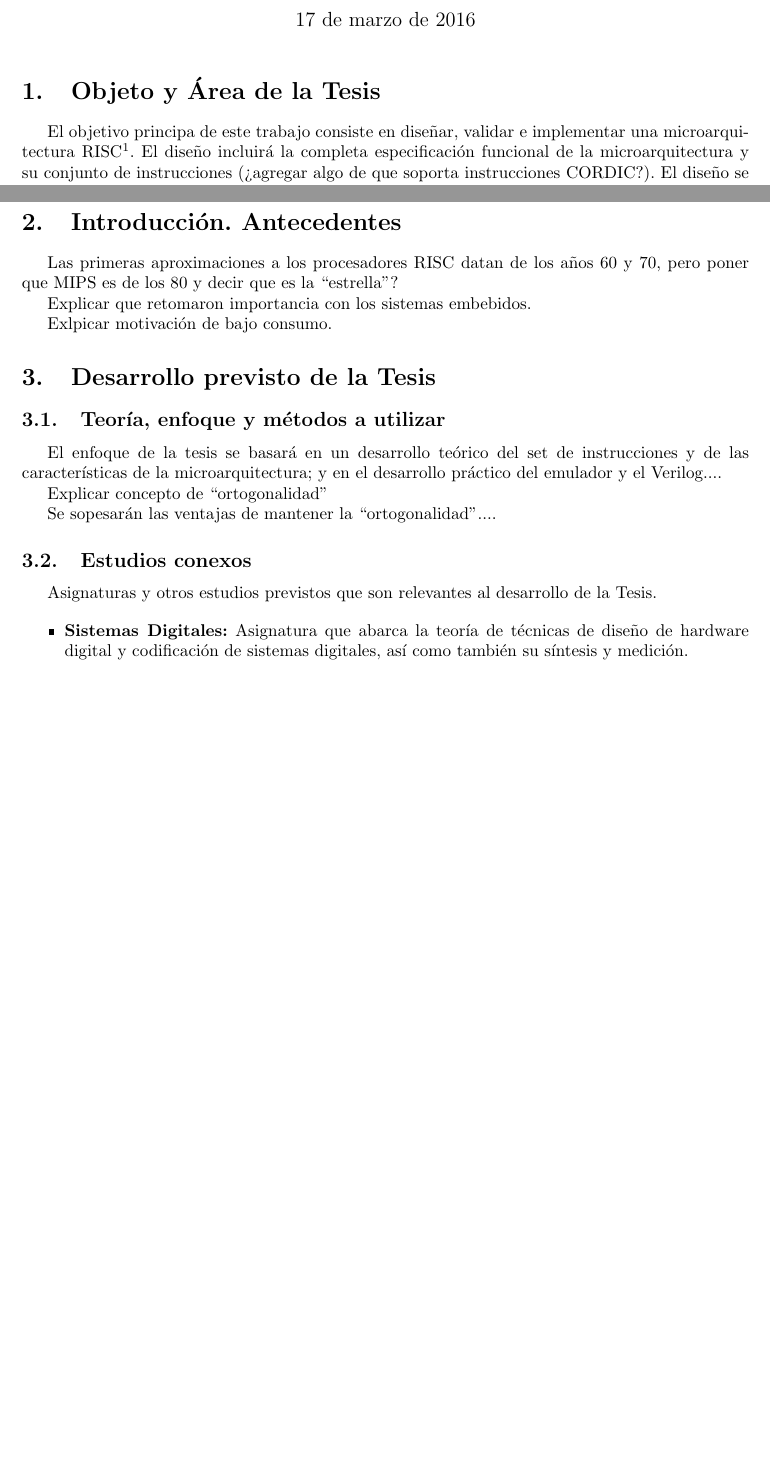
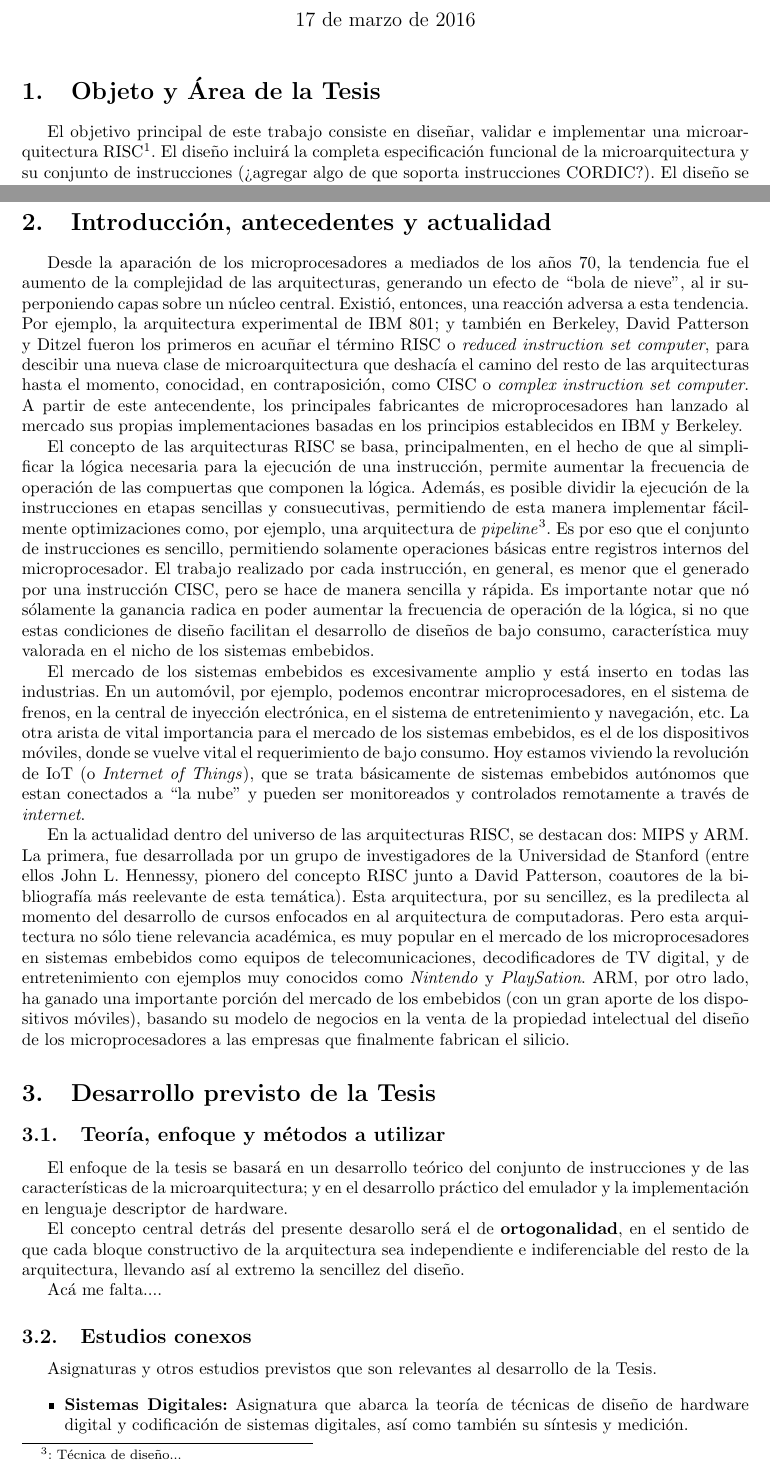
Before and after one commit to ilesser/xfire, a LaTeX thesis (digital/xfire_core/docs/thesis/propuesta/Propuesta.tex): two parts of pages 1 and 2 of 5 before the commit and two parts of pages 1 and 2 of 6 after it, joined at a grey line, cut so that both start at the same text, the shorter picture padded with empty space. Compiled offline with pdfLaTeX.

Commit message:
Actualizada la propuesta de la tesis

```diff
--- a/digital/xfire_core/docs/thesis/propuesta/Propuesta.tex
+++ b/digital/xfire_core/docs/thesis/propuesta/Propuesta.tex
@@ -113,41 +113,35 @@
 
 \section{Objeto y Área de la Tesis}
 
-El objetivo principa de este trabajo consiste en diseñar, validar e implementar una microarquitectura RISC\footnote{\label{RISC}: Reduced instruction set
-computer. Técnica de diseño de unidades de procesamiento basadas en el hecho de que un conjunto de instrucciones simples provee una mayor performance al ser
-combinado con una microarquitectura capaz de ejecutar dichas instrucciones en algunos pocos ciclos de máquina.}. El diseño incluirá la completa
-especificación funcional de la microarquitectura y su conjunto de instrucciones (¿agregar algo de que soporta instrucciones CORDIC?). El diseño se validará
-mediante el desarrollo en software de un emulador de la arquitectura; la implementación se realizará en el lenguaje de descripción de hardware Verilog, y se
-sintetizárá en un dispositivo FPGA\footnote{\label{FPGA}Field Programmable Gate Array: dispositivo semiconductor que contiene bloques de lógica cuya
-interconexión y funcionalidad puede ser configurada `in situ' mediante un lenguaje de descripción especializado.}.
+El objetivo principal de este trabajo consiste en diseñar, validar e implementar una microarquitectura RISC\footnote{\label{RISC}: Reduced instruction set computer. Técnica de diseño de unidades de procesamiento basadas en el hecho de que un conjunto de instrucciones simples provee una mayor performance al ser combinado con una microarquitectura capaz de ejecutar dichas instrucciones en algunos pocos ciclos de máquina.}. El diseño incluirá la completa especificación funcional de la microarquitectura y su conjunto de instrucciones (¿agregar algo de que soporta instrucciones CORDIC?). El diseño se validará mediante el desarrollo en software de un emulador de la arquitectura; la implementación se realizará en el lenguaje de descripción de hardware Verilog, y se sintetizárá en un dispositivo FPGA\footnote{\label{FPGA}Field Programmable Gate Array: dispositivo semiconductor que contiene bloques de lógica cuya interconexión y funcionalidad puede ser configurada `in situ' mediante un lenguaje de descripción especializado.}.
 
-El interés en este desarrollo proviene de la necesidad de contar con un núcleo de procesamiento altamente configurable y suficientemente flexible y sencillo
-para distintas aplicaciones dentro del ámbito de la investigación en los laboratorios de microelectrónica (¿y de sistemas embebidos?); sintetizable en FPGA
+El interés en este desarrollo proviene de la necesidad de contar con un núcleo de procesamiento altamente configurable y suficientemente flexible y sencillo para distintas aplicaciones dentro del ámbito de la investigación en los laboratorios de microelectrónica (¿y de sistemas embebidos?); sintetizable en FPGA
 (¿y en silicio?).
 
-El área profesional de relevancia del trabajo de tesis es el diseño de sistemas digitales y su aplicación como base de proyectos de investigación que
-necesiten de un núcleo de procesamiento configurable y sencillo.
+El área profesional de relevancia del trabajo de tesis es el diseño de sistemas digitales y su aplicación como base de proyectos de investigación que necesiten de un núcleo de procesamiento configurable y sencillo.
 
 \newpage
 
-\section{Introducción. Antecedentes}
+\section{Introducción, antecedentes y actualidad}
 
-Las primeras aproximaciones a los procesadores RISC datan de los años 60 y 70, pero poner que MIPS es de los 80 y decir que es la ``estrella''?
+Desde la aparación de los microprocesadores a mediados de los años 70, la tendencia fue el aumento de la complejidad de las arquitecturas, generando un efecto de ``bola de nieve'', al ir superponiendo capas sobre un núcleo central. Existió, entonces, una reacción adversa a esta tendencia. Por ejemplo, la arquitectura experimental de IBM 801; y también en Berkeley, David Patterson y Ditzel fueron los primeros en acuñar el término RISC o \emph{reduced instruction set computer}, para descibir una nueva clase de microarquitectura que deshacía el camino del resto de las arquitecturas hasta el momento, conocidad, en contraposición, como CISC o \emph{complex instruction set computer}. A partir de este antecendente, los principales fabricantes de microprocesadores han lanzado al mercado sus propias implementaciones basadas en los principios establecidos en IBM y Berkeley.
 
-Explicar que retomaron importancia con los sistemas embebidos.
+El concepto de las arquitecturas RISC se basa, principalmenten, en el hecho de que al simplificar la lógica necesaria para la ejecución de una instrucción, permite aumentar la frecuencia de operación de las compuertas que componen la lógica. Además, es posible dividir la ejecución de la instrucciones en etapas sencillas y consuecutivas, permitiendo de esta manera implementar fácilmente optimizaciones como, por ejemplo, una arquitectura de \emph{pipeline}\footnote{\label{Pipeline}: Técnica de diseño...}. Es por eso que el conjunto de instrucciones es sencillo, permitiendo solamente operaciones básicas entre registros internos del microprocesador. El trabajo realizado por cada instrucción, en general, es menor que el generado por una instrucción CISC, pero se hace de manera sencilla y rápida. Es importante notar que nó sólamente la ganancia radica en poder aumentar la frecuencia de operación de la lógica, si no que estas condiciones de diseño facilitan el desarrollo de diseños de bajo consumo, característica muy valorada en el nicho de los sistemas embebidos.
 
-Exlpicar motivación de bajo consumo.
+El mercado de los sistemas embebidos es excesivamente amplio y está inserto en todas las industrias. En un automóvil, por ejemplo, podemos encontrar microprocesadores, en el sistema de frenos, en la central de inyección electrónica, en el sistema de entretenimiento y navegación, etc. La otra arista de vital importancia para el mercado de los sistemas embebidos, es el de los dispositivos móviles, donde se vuelve vital el requerimiento de bajo consumo. Hoy estamos viviendo la revolución de IoT (o \emph{Internet of Things}), que se trata básicamente de sistemas embebidos autónomos que estan conectados a ``la nube'' y pueden ser monitoreados y controlados remotamente a través de \emph{internet}.
+
+En la actualidad dentro del universo de las arquitecturas RISC, se destacan dos: MIPS y ARM. La primera, fue desarrollada por un grupo de investigadores de la Universidad de Stanford (entre ellos John L. Hennessy, pionero del concepto RISC junto a David Patterson, coautores de la bibliografía más reelevante de esta temática). Esta arquitectura, por su sencillez, es la predilecta al momento del desarrollo de cursos enfocados en al arquitectura de computadoras. Pero esta arquitectura no sólo tiene relevancia académica, es muy popular en el mercado de los microprocesadores en sistemas embebidos como equipos de telecomunicaciones, decodificadores de TV digital, y de entretenimiento con ejemplos muy conocidos como \emph{Nintendo} y \emph{PlaySation}. ARM, por otro lado, ha ganado una importante porción del mercado de los embebidos (con un gran aporte de los dispositivos móviles), basando su modelo de negocios en la venta de la propiedad intelectual del diseño de los microprocesadores a las empresas que finalmente fabrican el silicio.
 
 \section{Desarrollo previsto de la Tesis}
 
 \subsection{Teoría, enfoque y métodos a utilizar}
 
-El enfoque de la tesis se basará en un desarrollo teórico del set de instrucciones y de las características de la microarquitectura; y en el desarrollo
-práctico del emulador y el Verilog....
+El enfoque de la tesis se basará en un desarrollo teórico del conjunto de instrucciones y de las características de la microarquitectura; y en el desarrollo
+práctico del emulador y la implementación en lenguaje descriptor de hardware.
 
-Explicar concepto de ``ortogonalidad''
+El concepto central detrás del presente desarollo será el de \textbf{ortogonalidad}, en el sentido de que cada bloque constructivo de la arquitectura sea independiente e indiferenciable del resto de la arquitectura, llevando así al extremo la sencillez del diseño.
 
-Se sopesarán las ventajas de mantener la ``ortogonalidad''....
+Acá me falta....
 
 \subsection{Estudios conexos}
 
```
Also changed, not shown: digital/xfire_core/docs/thesis/propuesta/Propuesta.pdf, digital/xfire_core/docs/thesis/propuesta/Propuesta.tex (2 more changed lines).
